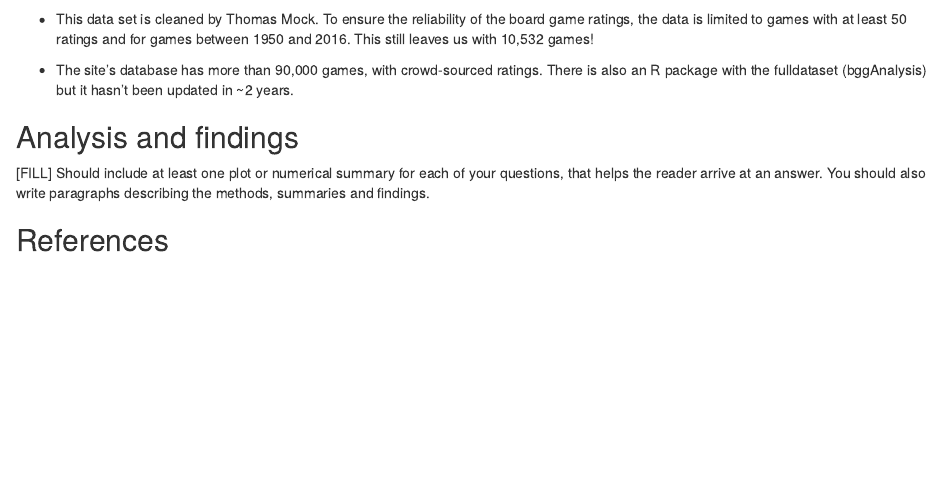
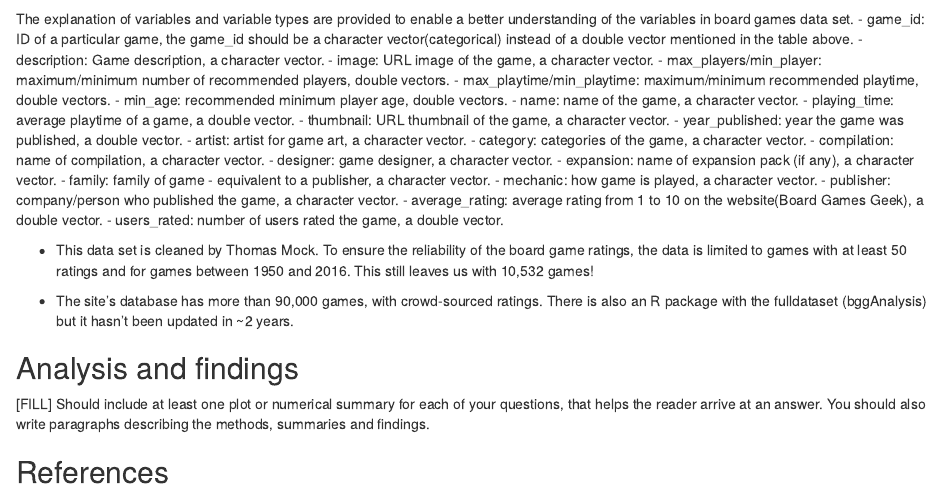
Before and after one commit to etc5521-2020/assignment-1-echidna, an R Markdown document (index.Rmd): the page in a window 1100 px wide, from 540 px down. Rendered offline with R 4.5, knitr and Pandoc, with nearby package versions; some code elsewhere in the file could not run offline.

Commit message:
add variable descriptions

````diff
--- a/index.Rmd
+++ b/index.Rmd
@@ -38,6 +38,27 @@ The board games data is obtained from the [Board Game Geek](https://boardgamegee
 ```{r}
 glimpse(board_games)
 ```
+The explanation of variables and variable types are provided to enable a better understanding of the variables in board games data set.
+- game_id: ID of a particular game, the game_id should be a character vector(categorical) instead of a double vector mentioned in the table above.
+- description: Game description, a character vector.
+- image: URL image of the game, a character vector.
+- max_players/min_player: maximum/minimum number of recommended players, double vectors.
+- max_playtime/min_playtime: maximum/minimum recommended playtime, double vectors.
+- min_age: recommended minimum player age, double vectors.
+- name: name of the game, a character vector.
+- playing_time: average playtime of a game, a double vector.
+- thumbnail: URL thumbnail of the game, a character vector.
+- year_published: year the game was published, a double vector.
+- artist: artist for game art, a character vector.
+- category: categories of the game, a character vector.
+- compilation: name of compilation, a character vector.
+- designer: game designer, a character vector.
+- expansion: name of expansion pack (if any), a character vector.
+- family: family of game - equivalent to a publisher, a character vector.
+- mechanic: how game is played, a character vector.
+- publisher: company/person who published the game, a character vector.
+- average_rating: average rating from 1 to 10 on the website(Board Games Geek), a double vector.
+- users_rated: number of users rated the game, a double vector.
 
 * This data set is cleaned by Thomas Mock. To ensure the reliability of the board game ratings, the data is limited to games with at least 50 ratings and for games between 1950 and 2016. This still leaves us with 10,532 games!
 
````
Also changed, not shown: index.html.
